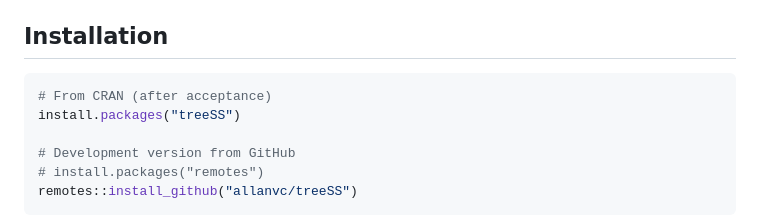
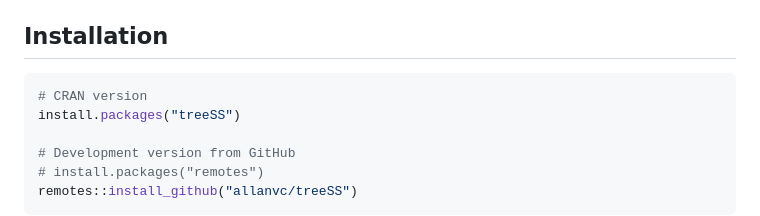
Before and after one commit to allanvc/treeSS, a Markdown page: README.md, the part around the change. GitHub-like rendering.

Commit message:
v0.2.4-2

````diff
--- a/README.md
+++ b/README.md
@@ -20,7 +20,7 @@ selectable via the `model` argument.
 ## Installation
 
 ```r
-# From CRAN (after acceptance)
+# CRAN version
 install.packages("treeSS")
 
 # Development version from GitHub
````
